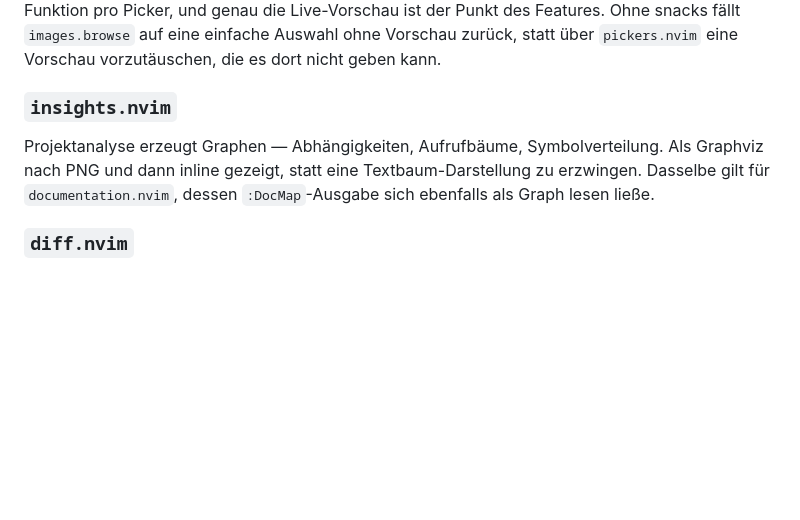
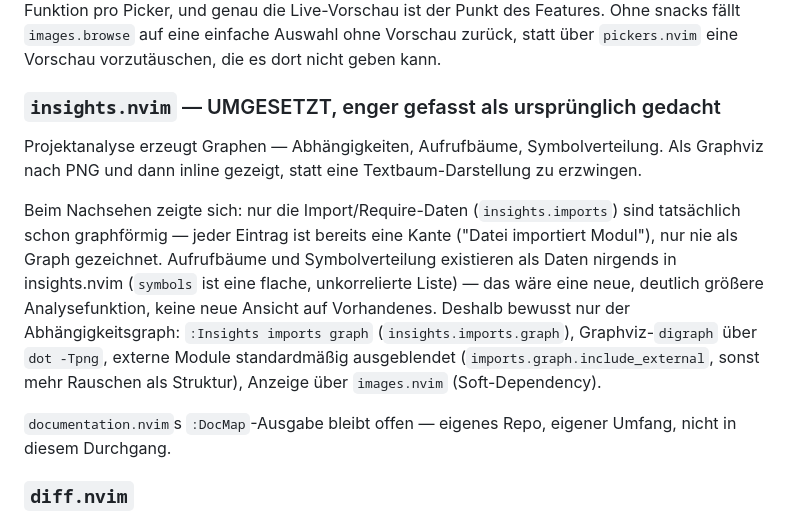
Before and after one commit to StefanBartl/images.nvim, a Markdown page: docs/ROADMAP/CROSS-PLUGIN.md, the part around the change. Drawn GitHub-style; blank space fills up the shorter version.

Commit message:
docs: mark insights.nvim CROSS-PLUGIN.md item done

```diff
--- a/docs/ROADMAP/CROSS-PLUGIN.md
+++ b/docs/ROADMAP/CROSS-PLUGIN.md
@@ -82,11 +82,24 @@ Punkt des Features. Ohne snacks fällt `images.browse` auf eine einfache
 Auswahl ohne Vorschau zurück, statt über `pickers.nvim` eine Vorschau
 vorzutäuschen, die es dort nicht geben kann.
 
-### `insights.nvim`
+### `insights.nvim` — UMGESETZT, enger gefasst als ursprünglich gedacht
 Projektanalyse erzeugt Graphen — Abhängigkeiten, Aufrufbäume, Symbolverteilung.
 Als Graphviz nach PNG und dann inline gezeigt, statt eine Textbaum-Darstellung
-zu erzwingen. Dasselbe gilt für `documentation.nvim`, dessen `:DocMap`-Ausgabe
-sich ebenfalls als Graph lesen ließe.
+zu erzwingen.
+
+Beim Nachsehen zeigte sich: nur die Import/Require-Daten (`insights.imports`)
+sind tatsächlich schon graphförmig — jeder Eintrag ist bereits eine Kante
+("Datei importiert Modul"), nur nie als Graph gezeichnet. Aufrufbäume und
+Symbolverteilung existieren als Daten nirgends in insights.nvim (`symbols`
+ist eine flache, unkorrelierte Liste) — das wäre eine neue, deutlich größere
+Analysefunktion, keine neue Ansicht auf Vorhandenes. Deshalb bewusst nur der
+Abhängigkeitsgraph: `:Insights imports graph` (`insights.imports.graph`),
+Graphviz-`digraph` über `dot -Tpng`, externe Module standardmäßig
+ausgeblendet (`imports.graph.include_external`, sonst mehr Rauschen als
+Struktur), Anzeige über `images.nvim` (Soft-Dependency).
+
+`documentation.nvim`s `:DocMap`-Ausgabe bleibt offen — eigenes Repo, eigener
+Umfang, nicht in diesem Durchgang.
 
 ### `diff.nvim`
 Bild-Diff: zwei Bildversionen nebeneinander, mit gemeinsamer Skalierung. Die
```
